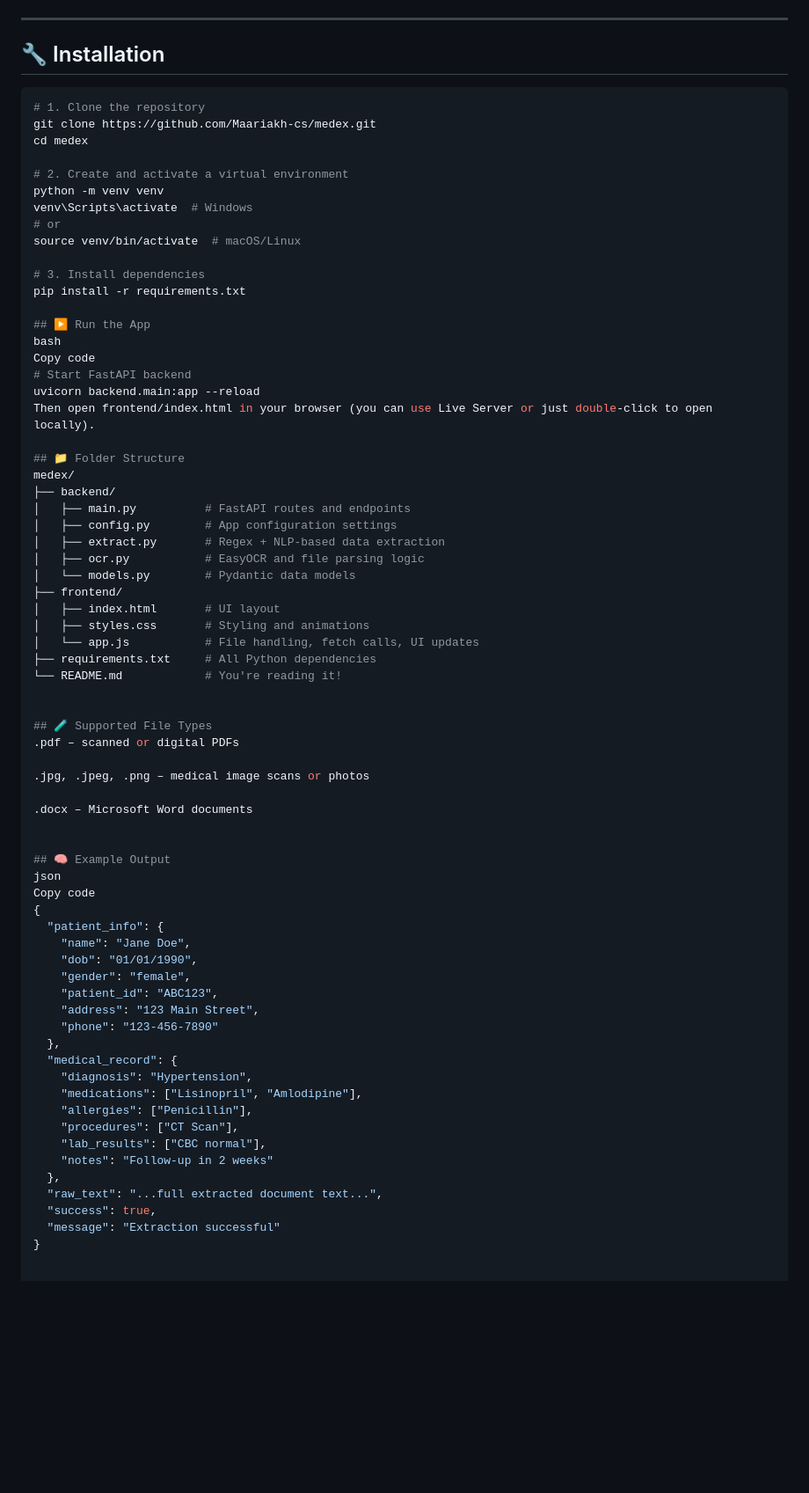
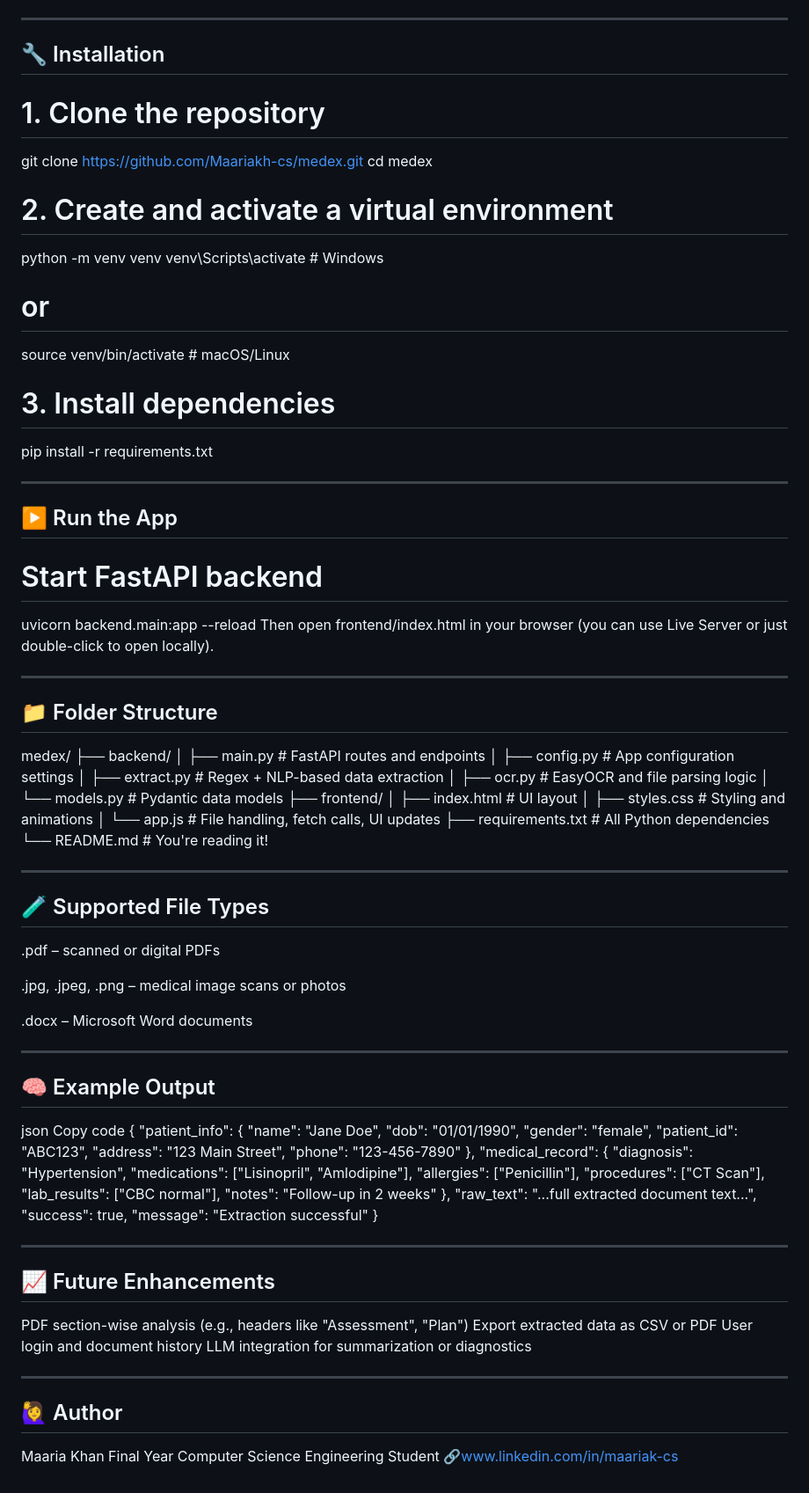
Before and after one commit to Maariakh-cs/medex, a Markdown page: README.md, the part around the change. Shown at 88% size. Drawn GitHub-style; blank space fills up the shorter version.

````diff
--- a/README.md
+++ b/README.md
@@ -40,27 +40,25 @@ Install these system dependencies before running:
 ---
 
 ## 🔧 Installation
-
-```bash
 # 1. Clone the repository
 git clone https://github.com/Maariakh-cs/medex.git
 cd medex
-
 # 2. Create and activate a virtual environment
 python -m venv venv
 venv\Scripts\activate  # Windows
 # or
 source venv/bin/activate  # macOS/Linux
-
 # 3. Install dependencies
 pip install -r requirements.txt
 
+---
+
 ## ▶️ Run the App
-bash
-Copy code
 # Start FastAPI backend
 uvicorn backend.main:app --reload
 Then open frontend/index.html in your browser (you can use Live Server or just double-click to open locally).
+
+---
 
 ## 📁 Folder Structure
 medex/
@@ -77,6 +75,7 @@ medex/
 ├── requirements.txt     # All Python dependencies
 └── README.md            # You're reading it!
 
+---
 
 ## 🧪 Supported File Types
 .pdf – scanned or digital PDFs
@@ -85,6 +84,7 @@ medex/
 
 .docx – Microsoft Word documents
 
+---
 
 ## 🧠 Example Output
 json
@@ -110,3 +110,18 @@ Copy code
   "success": true,
   "message": "Extraction successful"
 }
+
+---
+
+## 📈 Future Enhancements
+PDF section-wise analysis (e.g., headers like "Assessment", "Plan")
+Export extracted data as CSV or PDF
+User login and document history
+LLM integration for summarization or diagnostics
+
+---
+
+## 🙋‍♀️ Author
+Maaria Khan
+Final Year Computer Science Engineering Student
+🔗www.linkedin.com/in/maariak-cs
````
